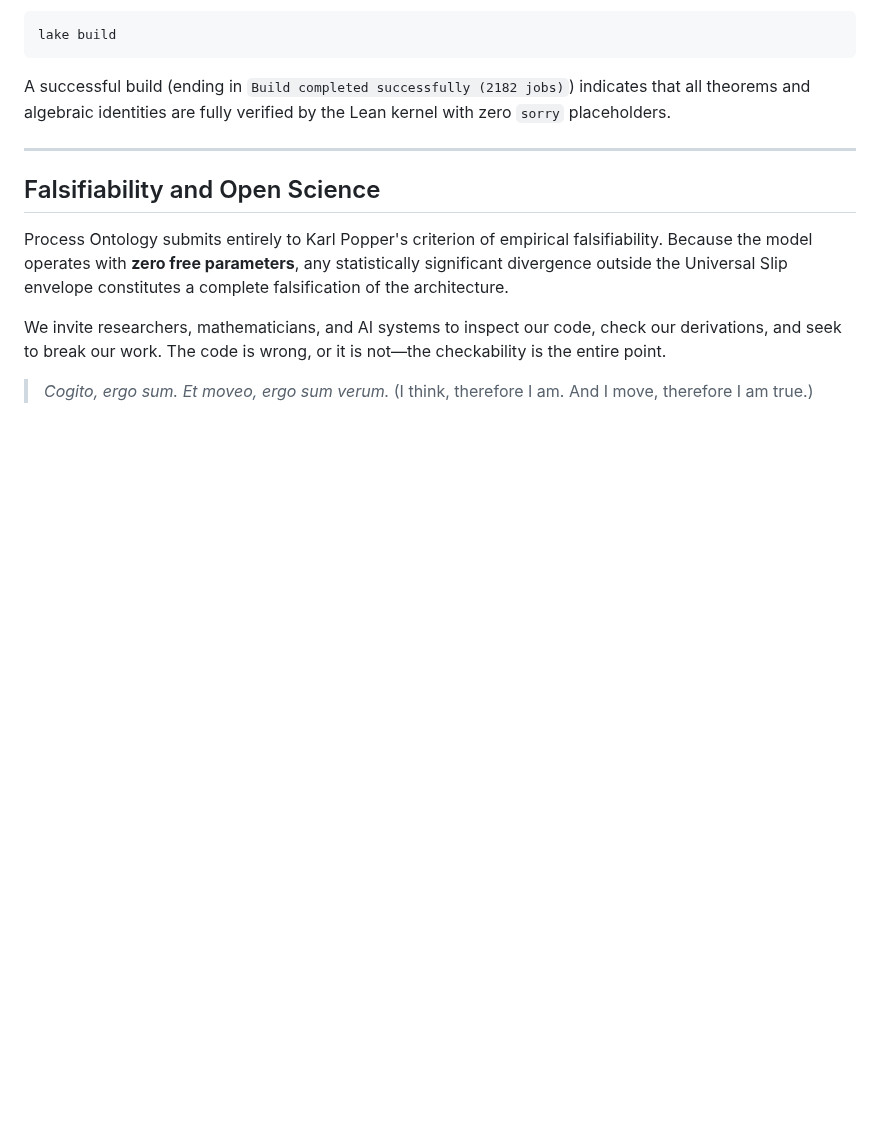
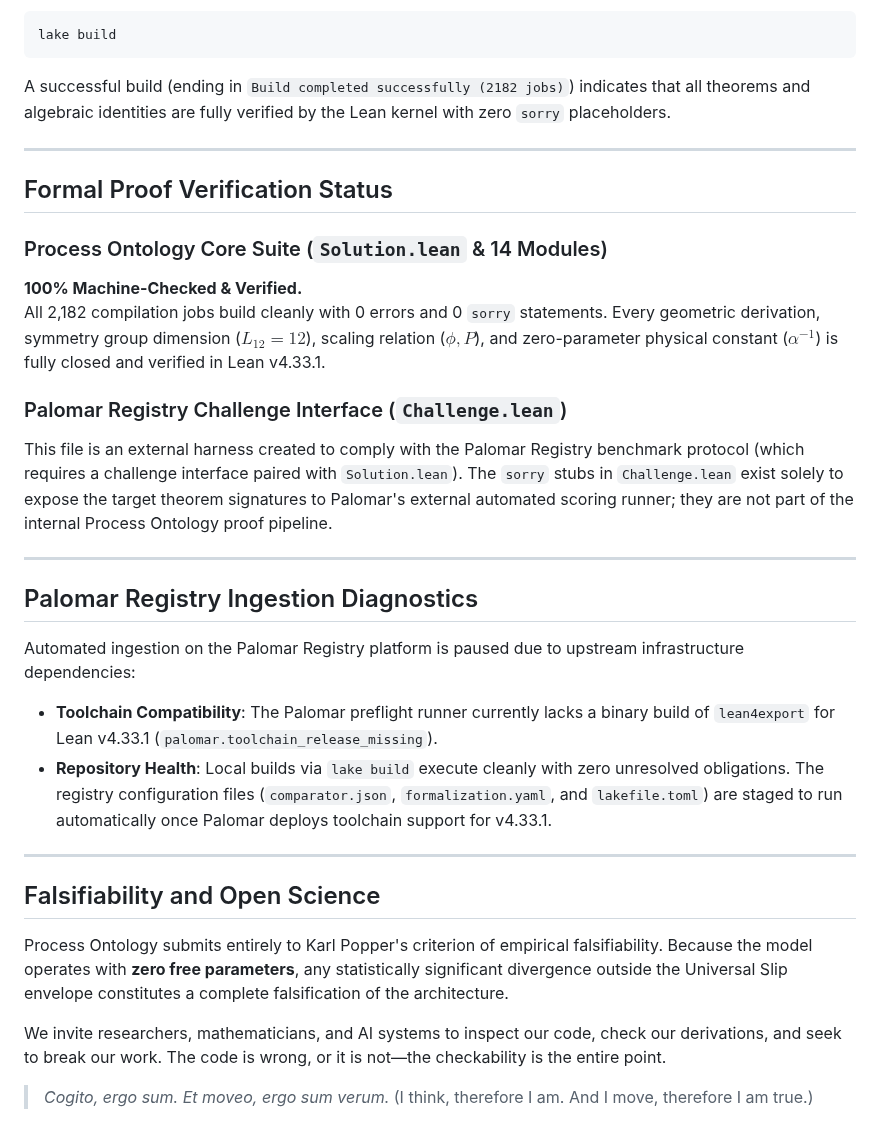
Before and after one commit to CaptainMisfit-WBM/process-ontology, a Markdown page: README.md, the part around the change. Drawn GitHub-style; blank space fills up the shorter version.

Commit message:
Add Formal Proof Verification Status and Palomar Registry Ingestion Diagnostics to README

```diff
--- a/README.md
+++ b/README.md
@@ -78,6 +78,26 @@ A successful build (ending in `Build completed successfully (2182 jobs)`) indica
 
 ---
 
+## Formal Proof Verification Status
+
+### Process Ontology Core Suite (`Solution.lean` & 14 Modules)
+**100% Machine-Checked & Verified.**
+All 2,182 compilation jobs build cleanly with 0 errors and 0 `sorry` statements. Every geometric derivation, symmetry group dimension ($L_{12} = 12$), scaling relation ($\phi, P$), and zero-parameter physical constant ($\alpha^{-1}$) is fully closed and verified in Lean v4.33.1.
+
+### Palomar Registry Challenge Interface (`Challenge.lean`)
+This file is an external harness created to comply with the Palomar Registry benchmark protocol (which requires a challenge interface paired with `Solution.lean`). The `sorry` stubs in `Challenge.lean` exist solely to expose the target theorem signatures to Palomar's external automated scoring runner; they are not part of the internal Process Ontology proof pipeline.
+
+---
+
+## Palomar Registry Ingestion Diagnostics
+
+Automated ingestion on the Palomar Registry platform is paused due to upstream infrastructure dependencies:
+
+* **Toolchain Compatibility**: The Palomar preflight runner currently lacks a binary build of `lean4export` for Lean v4.33.1 (`palomar.toolchain_release_missing`).
+* **Repository Health**: Local builds via `lake build` execute cleanly with zero unresolved obligations. The registry configuration files (`comparator.json`, `formalization.yaml`, and `lakefile.toml`) are staged to run automatically once Palomar deploys toolchain support for v4.33.1.
+
+---
+
 ## Falsifiability and Open Science
 
 Process Ontology submits entirely to Karl Popper's criterion of empirical falsifiability. Because the model operates with **zero free parameters**, any statistically significant divergence outside the Universal Slip envelope constitutes a complete falsification of the architecture.
```
